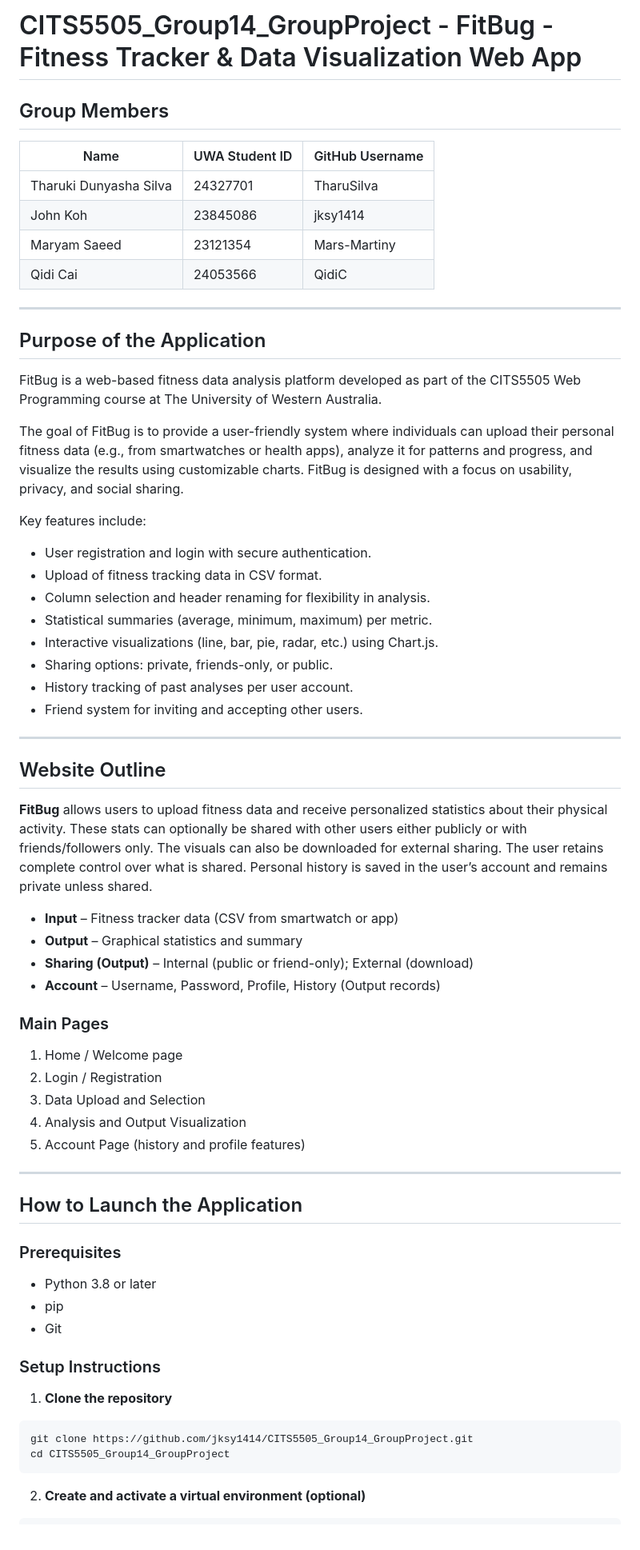
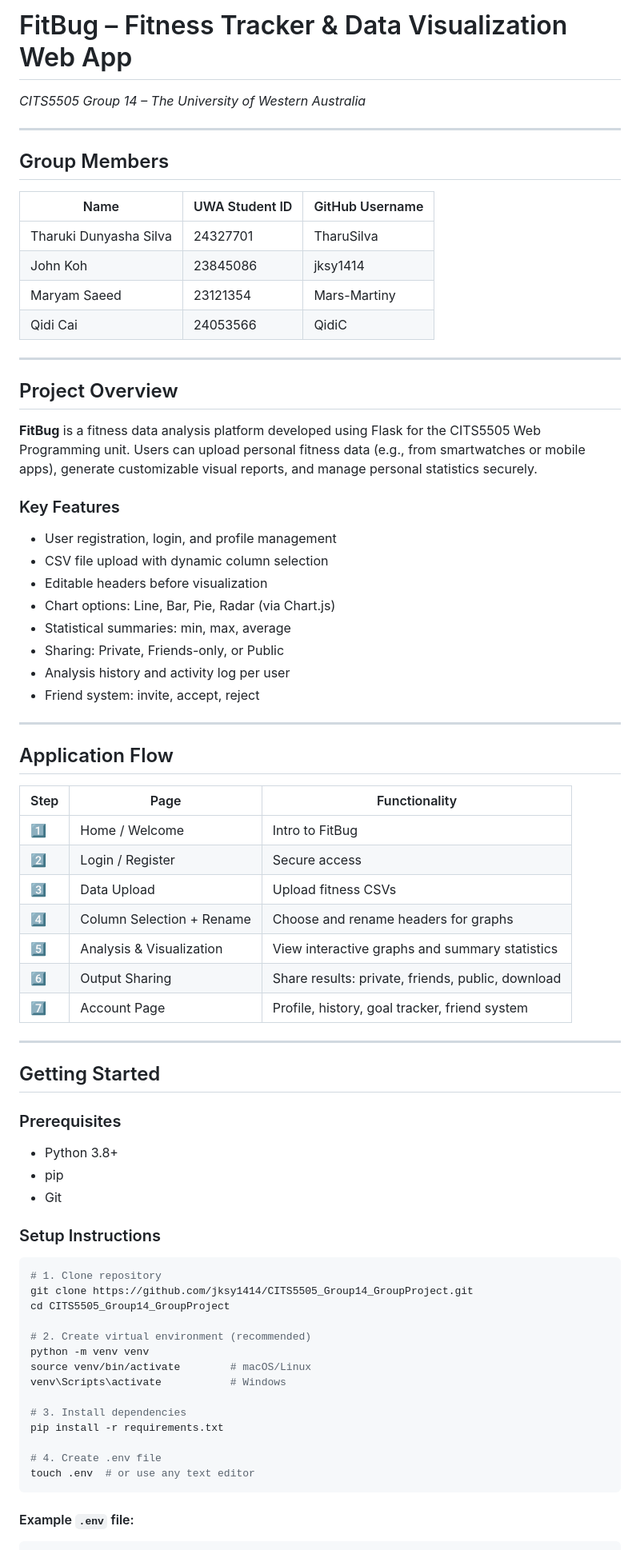
Before and after one commit to jksy1414/CITS5505_Group14_GroupProject, a Markdown page: README.md, the part around the change printed below. Shown: that part at 80% size. Rendered like a GitHub page.

````diff
--- a/README.md
+++ b/README.md
@@ -1,70 +1,74 @@
-# CITS5505_Group14_GroupProject - FitBug - Fitness Tracker & Data Visualization Web App
+# FitBug – Fitness Tracker & Data Visualization Web App
+_CITS5505 Group 14 – The University of Western Australia_
 
-## Group Members
+---
+
+##  Group Members
 
 | Name                    | UWA Student ID | GitHub Username |
 |-------------------------|----------------|------------------|
 | Tharuki Dunyasha Silva  | 24327701       | TharuSilva       |
-| John Koh                | 23845086       | jksy1414          |
-| Maryam Saeed            | 23121354       | Mars-Martiny      |
-| Qidi Cai                | 24053566       | QidiC             |
+| John Koh                | 23845086       | jksy1414         |
+| Maryam Saeed            | 23121354       | Mars-Martiny     |
+| Qidi Cai                | 24053566       | QidiC            |
 
 ---
 
-## Purpose of the Application
+##  Project Overview
 
-FitBug is a web-based fitness data analysis platform developed as part of the CITS5505 Web Programming course at The University of Western Australia.
+**FitBug** is a fitness data analysis platform developed using Flask for the CITS5505 Web Programming unit. Users can upload personal fitness data (e.g., from smartwatches or mobile apps), generate customizable visual reports, and manage personal statistics securely.
 
-The goal of FitBug is to provide a user-friendly system where individuals can upload their personal fitness data (e.g., from smartwatches or health apps), analyze it for patterns and progress, and visualize the results using customizable charts. FitBug is designed with a focus on usability, privacy, and social sharing.
-
-Key features include:
-
-- User registration and login with secure authentication.
-- Upload of fitness tracking data in CSV format.
-- Column selection and header renaming for flexibility in analysis.
-- Statistical summaries (average, minimum, maximum) per metric.
-- Interactive visualizations (line, bar, pie, radar, etc.) using Chart.js.
-- Sharing options: private, friends-only, or public.
-- History tracking of past analyses per user account.
-- Friend system for inviting and accepting other users.
+###  Key Features
+- User registration, login, and profile management
+- CSV file upload with dynamic column selection
+- Editable headers before visualization
+- Chart options: Line, Bar, Pie, Radar (via Chart.js)
+- Statistical summaries: min, max, average
+- Sharing: Private, Friends-only, or Public
+- Analysis history and activity log per user
+- Friend system: invite, accept, reject
 
 ---
 
-## Website Outline
+##  Application Flow
 
-**FitBug** allows users to upload fitness data and receive personalized statistics about their physical activity. These stats can optionally be shared with other users either publicly or with friends/followers only. The visuals can also be downloaded for external sharing. The user retains complete control over what is shared. Personal history is saved in the user’s account and remains private unless shared.
-
-- **Input** – Fitness tracker data (CSV from smartwatch or app)
-- **Output** – Graphical statistics and summary
-- **Sharing (Output)** – Internal (public or friend-only); External (download)
-- **Account** – Username, Password, Profile, History (Output records)
-
-### Main Pages
-
-1. Home / Welcome page
-2. Login / Registration
-3. Data Upload and Selection
-4. Analysis and Output Visualization
-5. Account Page (history and profile features)
+| Step | Page                       | Functionality                                       |
+|------|----------------------------|----------------------------------------------------|
+| 1️⃣   | Home / Welcome             | Intro to FitBug                                    |
+| 2️⃣   | Login / Register           | Secure access                                      |
+| 3️⃣   | Data Upload                | Upload fitness CSVs                                |
+| 4️⃣   | Column Selection + Rename | Choose and rename headers for graphs               |
+| 5️⃣   | Analysis & Visualization   | View interactive graphs and summary statistics     |
+| 6️⃣   | Output Sharing             | Share results: private, friends, public, download  |
+| 7️⃣   | Account Page               | Profile, history, goal tracker, friend system      |
 
 ---
 
-## How to Launch the Application
+##  Getting Started
 
-### Prerequisites
-
-- Python 3.8 or later
+###  Prerequisites
+- Python 3.8+
 - pip
 - Git
 
-### Setup Instructions
-
-1. **Clone the repository**
+###  Setup Instructions
 
 ```bash
+# 1. Clone repository
 git clone https://github.com/jksy1414/CITS5505_Group14_GroupProject.git
 cd CITS5505_Group14_GroupProject
+
+# 2. Create virtual environment (recommended)
+python -m venv venv
+source venv/bin/activate        # macOS/Linux
+venv\Scripts\activate           # Windows
+
+# 3. Install dependencies
+pip install -r requirements.txt
+
+# 4. Create .env file
+touch .env  # or use any text editor
 ```
 
-2. **Create and activate a virtual environment (optional)**
+#### Example `.env` file:
 
````
Also changed, not shown: other parts of README.md (+50 -54 lines).
